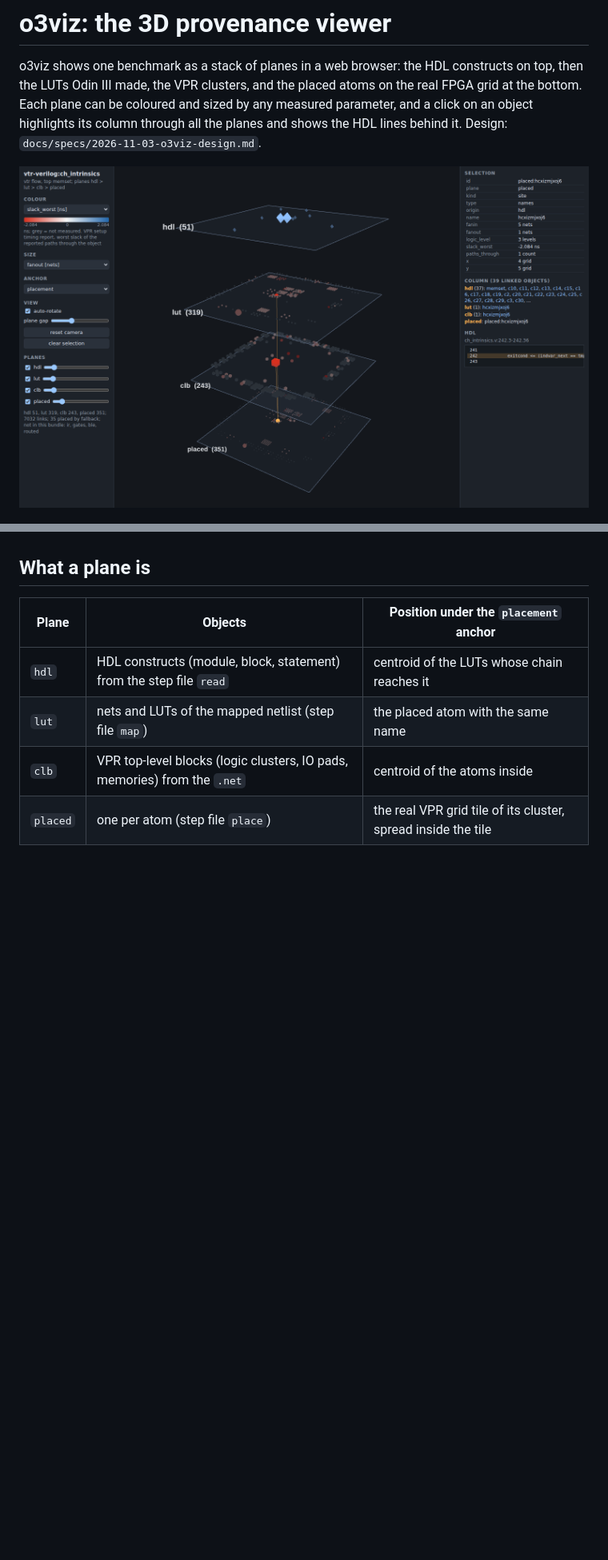
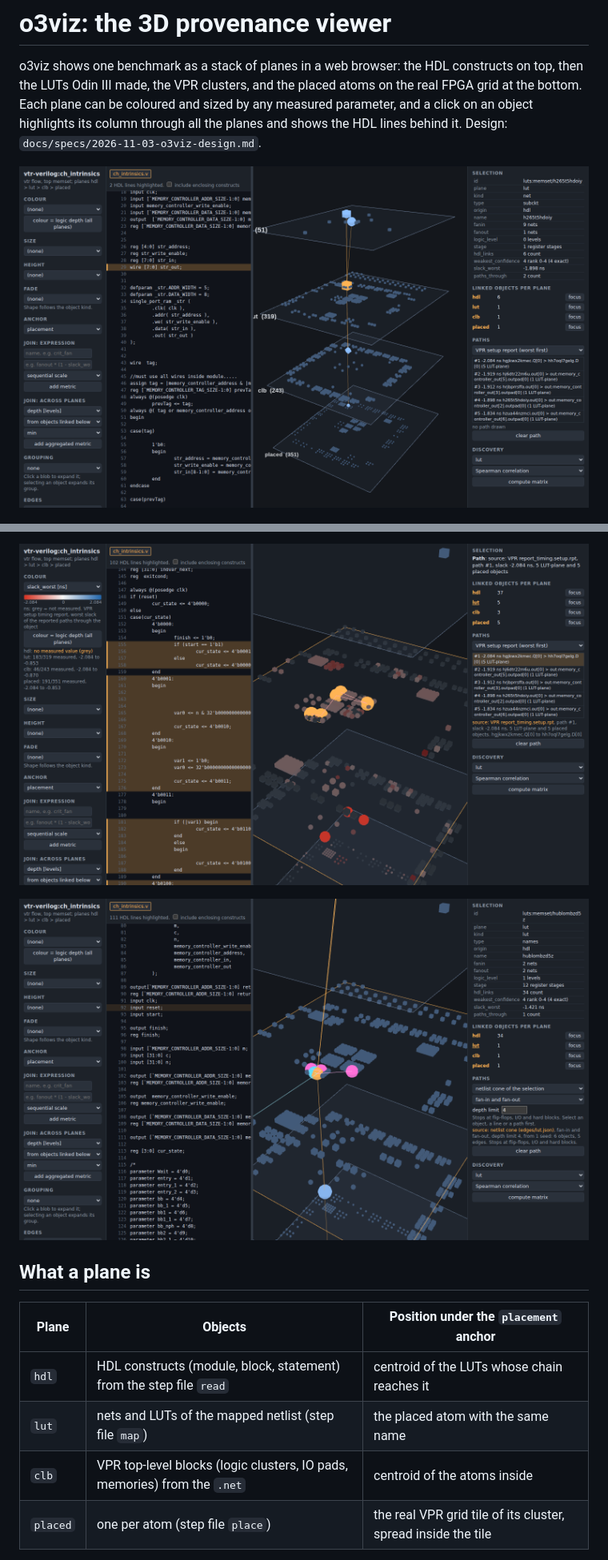
Before and after one commit to drpaj12/wyrd, a Markdown page: docs/user/viz.md, 2 parts joined by grey strips. Shown at 80% size. Rendered like a GitHub page; pictures changed too: docs/user/images/o3viz-ch_intrinsics.png, docs/user/images/o3viz-cone.png (added), docs/user/images/o3viz-paths.png (added); blank space fills up the shorter version.

```diff
--- a/docs/user/viz.md
+++ b/docs/user/viz.md
@@ -38,3 +65,6 @@ network.
+![VPR path](images/o3viz-paths.png)
+
+![netlist cone](images/o3viz-cone.png)
 
 ## What a plane is
 
```
Also changed, not shown: other parts of docs/user/viz.md (+36 -8 lines), docs/user/images/o3viz-depth.png (added), docs/user/images/o3viz-line.png (added), 1 other file.
